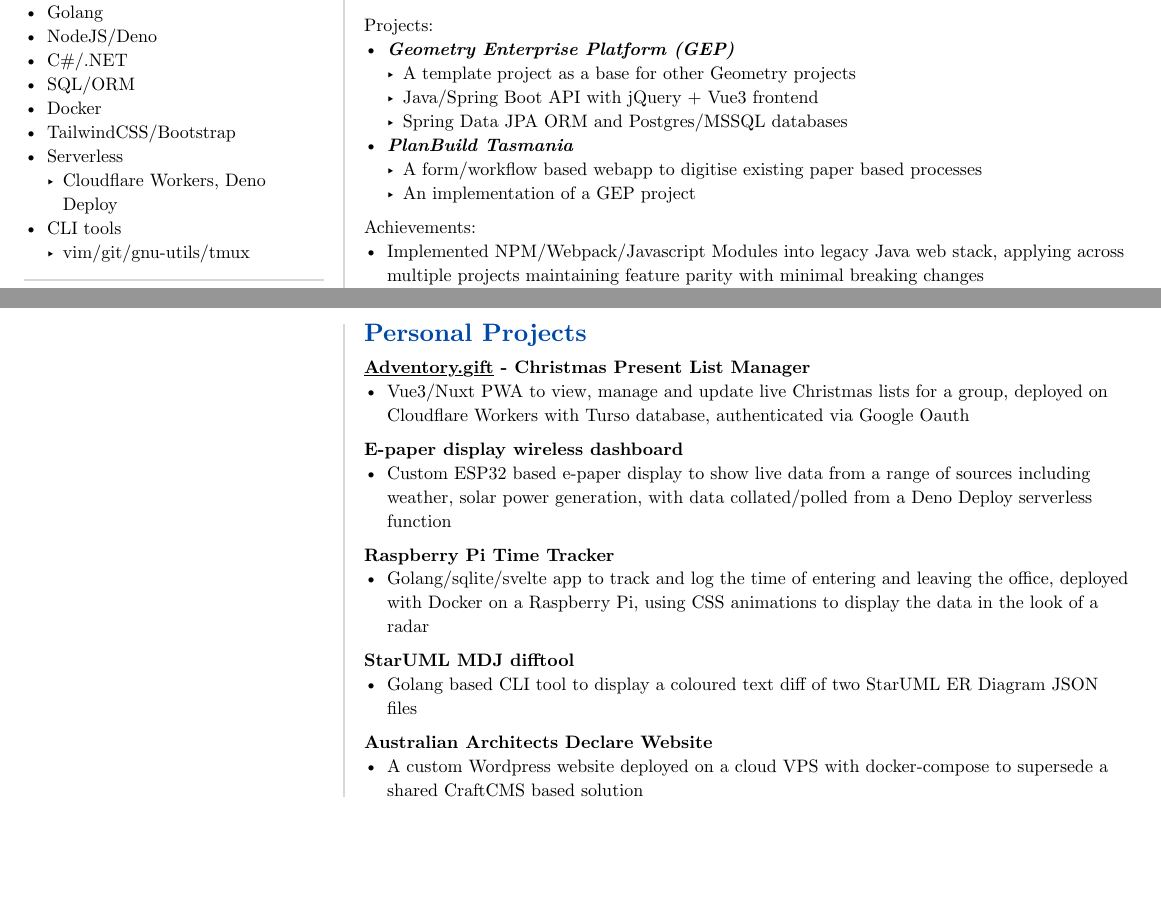
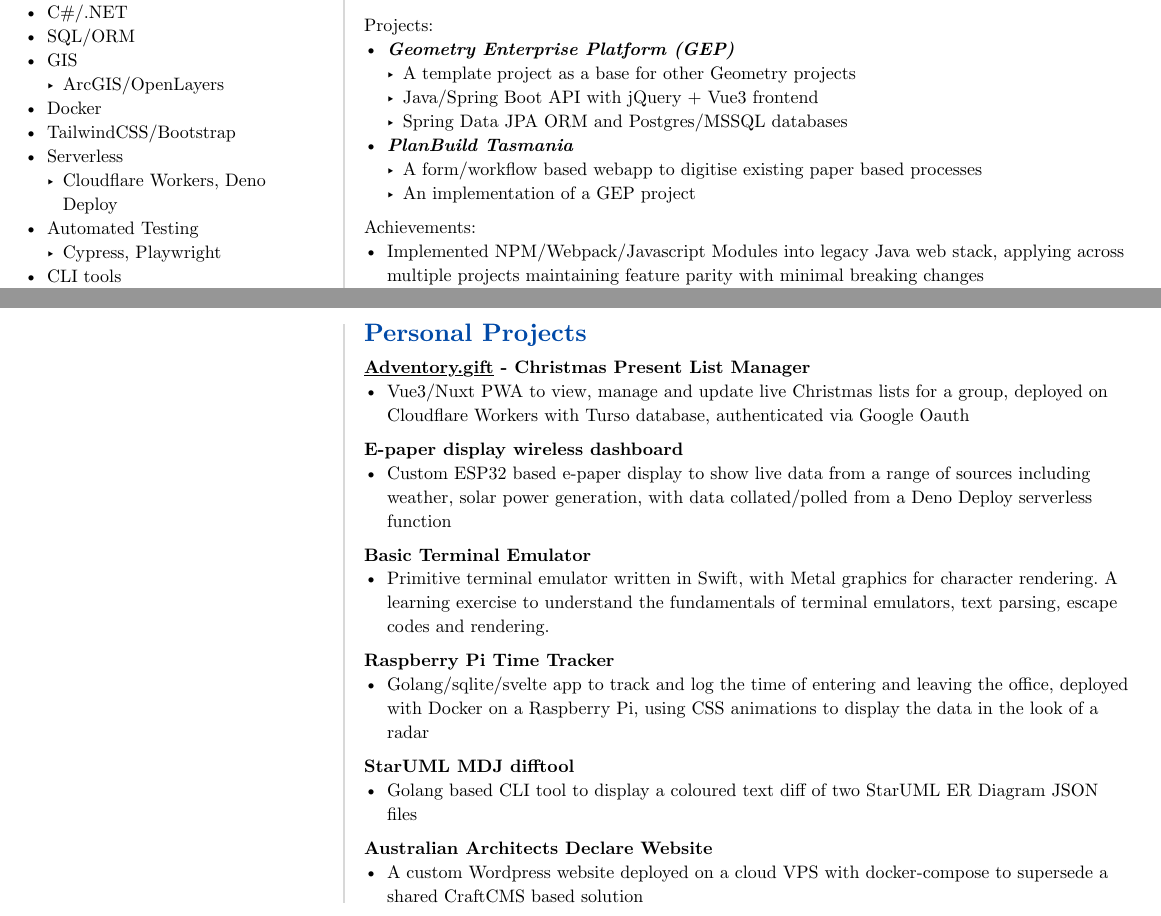
Before and after one commit to adamDilger/resume, a Typst document (resume.typ): two parts of pages 1 and 2 of 2, joined at a grey line, cut at the place of the change, the shorter picture padded with empty space. Compiled offline with Typst 0.15.

Commit message:
added terminal emulator to personal projects

```diff
--- a/resume.typ
+++ b/resume.typ
@@ -52,8 +51,11 @@
+    - ArcGIS/OpenLayers
   -	Docker
   -	TailwindCSS/Bootstrap
   - Serverless
     - Cloudflare Workers, Deno Deploy
-  - CLI tools
+	- Automated Testing
+	  - Cypress, Playwright
+- CLI tools
     -	vim/git/gnu-utils/tmux
 
 	#line(stroke: rgb("D8D8D8"), length: 100%)
@@ -149,8 +151,12 @@
 *E-paper display wireless dashboard*
 - Custom ESP32 based e-paper display to show live data from a range of sources including weather, solar power generation, with data collated/polled from a Deno Deploy serverless function
 
+*Basic Terminal Emulator*
+- Primitive terminal emulator written in Swift, with Metal graphics for character rendering. A learning exercise to understand the fundamentals of terminal emulators, text parsing, escape codes and rendering.
+
 *Raspberry Pi Time Tracker*
 - Golang/sqlite/svelte app to track and log the time of entering and leaving the office, deployed with Docker on a Raspberry Pi, using CSS animations to display the data in the look of a radar
+
 *StarUML MDJ difftool*
 - Golang based CLI tool to display a coloured text diff of two StarUML ER Diagram JSON files
 
```
Also changed, not shown: adam_dilger_resume_2025_02_07.pdf (added), resume.pdf, resume.typ (3 more changed lines).
